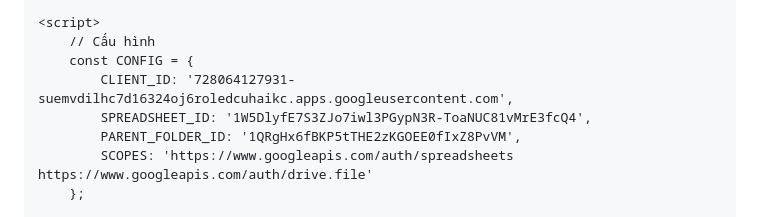
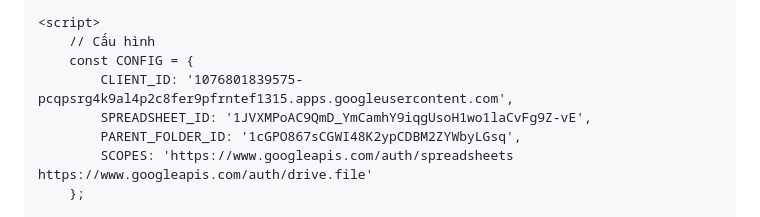
Before and after one commit to OnToanAnhDuong/BaoChay_THCS_LTT, a Markdown page: README.md, the part around the change. Rendered like a GitHub page.

```diff
--- a/README.md
+++ b/README.md
@@ -445,9 +445,9 @@
     <script>
         // Cấu hình
         const CONFIG = {
-            CLIENT_ID: '728064127931-suemvdilhc7d16324oj6roledcuhaikc.apps.googleusercontent.com',
-            SPREADSHEET_ID: '1W5DlyfE7S3ZJo7iwl3PGypN3R-ToaNUC81vMrE3fcQ4',
-            PARENT_FOLDER_ID: '1QRgHx6fBKP5tTHE2zKGOEE0fIxZ8PvVM',
+            CLIENT_ID: '1076801839575-pcqpsrg4k9al4p2c8fer9pfrntef1315.apps.googleusercontent.com',
+            SPREADSHEET_ID: '1JVXMPoAC9QmD_YmCamhY9iqgUsoH1wo1laCvFg9Z-vE',
+            PARENT_FOLDER_ID: '1cGPO867sCGWI48K2ypCDBM2ZYWbyLGsq',
             SCOPES: 'https://www.googleapis.com/auth/spreadsheets https://www.googleapis.com/auth/drive.file'
         };
 
```
